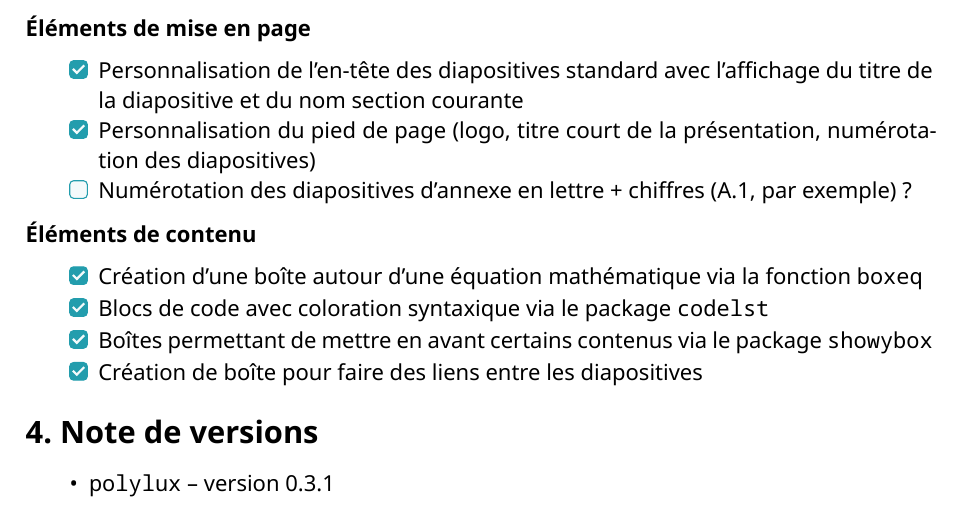
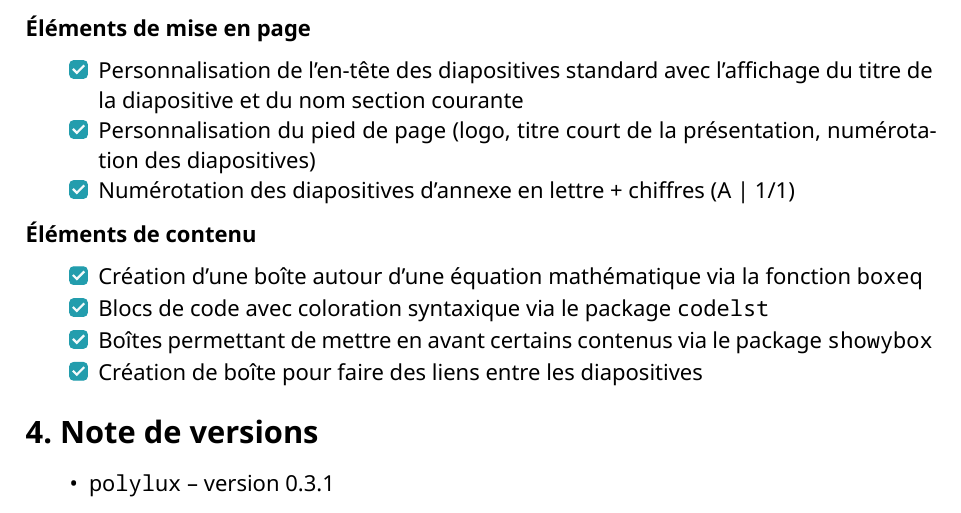
Before and after one commit to maucejo/Cnam_presentation_template, a Typst document (docs/manual.typ): part of page 9 of 9, cut so that both start at the same text. The pictures show the PDF file docs/manual.pdf that the author committed with the source.

Commit message:
update manual

```diff
--- a/docs/manual.typ
+++ b/docs/manual.typ
@@ -313,7 +313,7 @@ Le modèle est en cours de développement. Voici la liste des fonctionnalités q
 
 - [x] Personnalisation de l'en-tête des diapositives standard avec l'affichage du titre de la diapositive et du nom section courante
 - [x] Personnalisation du pied de page (logo, titre court de la présentation, numérotation des diapositives)
-- [ ] Numérotation des diapositives d'annexe en lettre + chiffres (A.1, par exemple) ?
+- [x] Numérotation des diapositives d'annexe en lettre + chiffres (A | 1/1)
 
 *Éléments de contenu*
 
```
Also changed, not shown: docs/manual.pdf.
